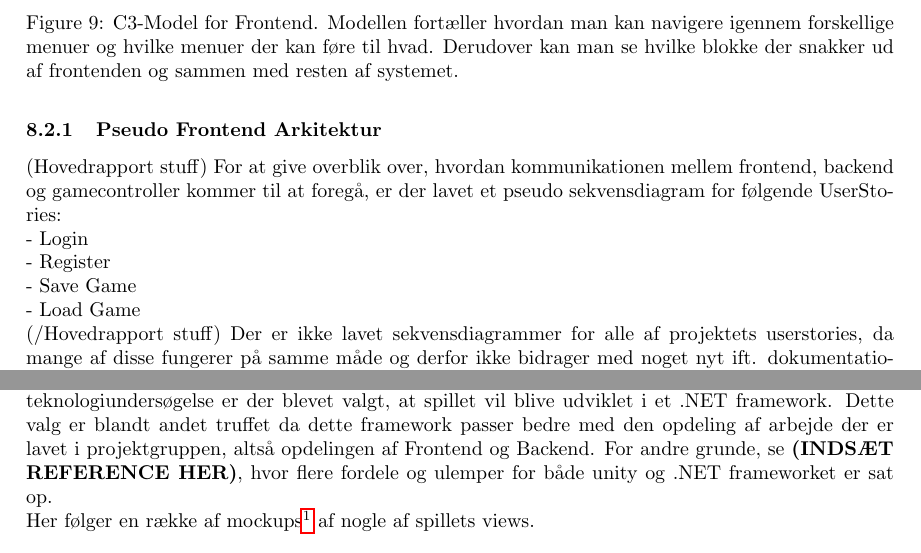
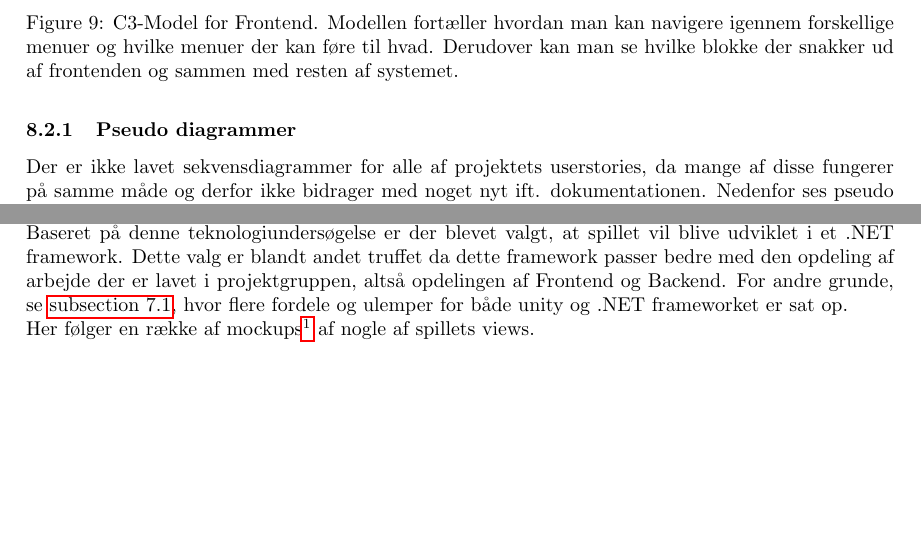
Before and after one commit to suiunicui/Semester_Projekt_4_Dungeons_and_Gnoblins, a LaTeX document (ProjectBilag/Project.tex, which reads ProjectBilag/02-Body/Arkitektur/FrontendArkitektur.tex, ProjectBilag/02-Body/Design/ViewDesign.tex): two parts of pages 34 and 53 of 98, joined at a grey line, cut so that both start at the same text, the shorter picture padded with empty space. Compiled offline with pdfLaTeX.

Commit message:
references+stuff

```diff
--- a/ProjectBilag/02-Body/Arkitektur/FrontendArkitektur.tex
+++ b/ProjectBilag/02-Body/Arkitektur/FrontendArkitektur.tex
@@ -11,15 +11,7 @@ Da der er mange forskellige menuer og skærme i spil i frontenden er der lavet f
 \label{fig:Arkitektur-FrontEnd-C3}
 \end{figure}
 
-\subsubsection{Pseudo Frontend Arkitektur}
-(Hovedrapport stuff)
-For at give overblik over, hvordan kommunikationen mellem frontend, backend og gamecontroller kommer til at foregå, er der lavet et pseudo sekvensdiagram for følgende UserStories:
-\\
-- Login\\
-- Register\\
-- Save Game\\
-- Load Game\\
-(/Hovedrapport stuff)
+\subsubsection{Pseudo diagrammer}
 Der er ikke lavet sekvensdiagrammer for alle af projektets userstories, da mange af disse fungerer på samme måde og derfor ikke bidrager med noget nyt ift. dokumentationen.
 Nedenfor ses pseudo sekvensdiagrammer for de fire userstories:\\
 - Login\\
--- a/ProjectBilag/02-Body/Design/ViewDesign.tex
+++ b/ProjectBilag/02-Body/Design/ViewDesign.tex
@@ -2,7 +2,7 @@
 
 I frontenden ønskes det at hele spillet foregår i et vindue. Det er derfor nødvendigt at programmet kan skifte mellem forskellige views uden at skulle åbne et nyt vindue, hver gang der skiftes. Løsningen til denne udfordring beskrives nærmere i implementerings afsnittet, nemlig \autoref{sec:Frontend Implementering}.
 Spillet vil bestå af en række af vinduer, som giver spilleren den nødvændige information for at de kan spille spillet (så som at logge ind, gemme og hente spil, samt spille spillet).\\
-Inden arbejdet på Frontend arkitekturen begyndte, er der blevet lavet en teknologiundersøgelse \autoref{sec:unity-.net}, om hvilket udviklingsværktøj Frontenden og derigennem spillet skulle udvikles i. Baseret på denne teknologiundersøgelse er der blevet valgt, at spillet vil blive udviklet i et .NET framework. Dette valg er blandt andet truffet da dette framework passer bedre med den opdeling af arbejde der er lavet i projektgruppen, altså opdelingen af Frontend og Backend. For andre grunde, se \textbf{(INDSÆT REFERENCE HER)}, hvor flere fordele og ulemper for både unity og .NET frameworket er sat op.\\
+Inden arbejdet på Frontend arkitekturen begyndte, er der blevet lavet en teknologiundersøgelse \autoref{sec:unity-.net}, om hvilket udviklingsværktøj Frontenden og derigennem spillet skulle udvikles i. Baseret på denne teknologiundersøgelse er der blevet valgt, at spillet vil blive udviklet i et .NET framework. Dette valg er blandt andet truffet da dette framework passer bedre med den opdeling af arbejde der er lavet i projektgruppen, altså opdelingen af Frontend og Backend. For andre grunde, se \autoref{sec:unity-.net}, hvor flere fordele og ulemper for både unity og .NET frameworket er sat op.\\
 Her følger en række af mockups\footnote{Lavet i Unity} af nogle af spillets views.
 
 \subsubsection{Room}
```
Also changed, not shown: ProjectBilag/02-Body/Analyser/Unity - Frontend.tex (+1 -1 lines), ProjectReport/02-Body/Arkitektur_Frontend.tex (+6 -1 lines).
